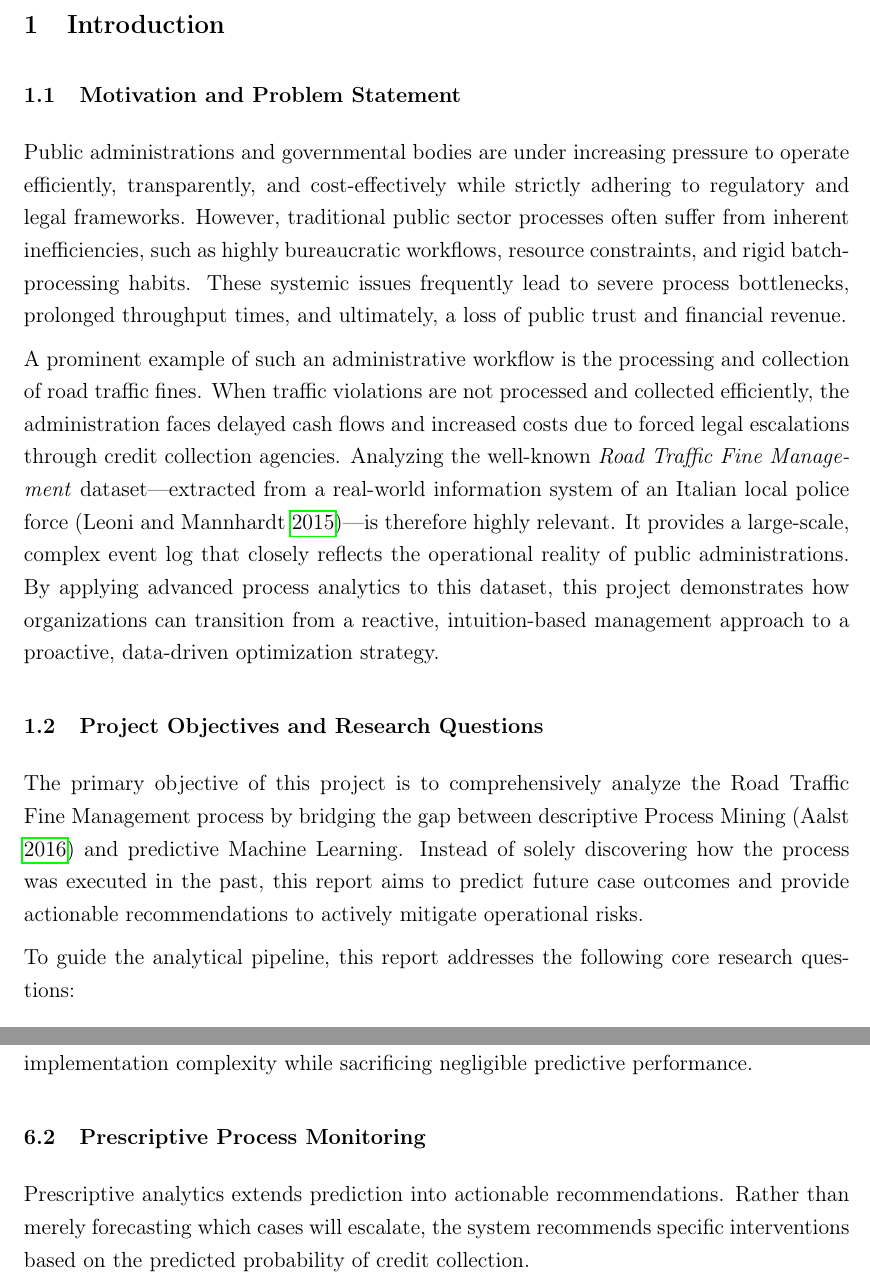
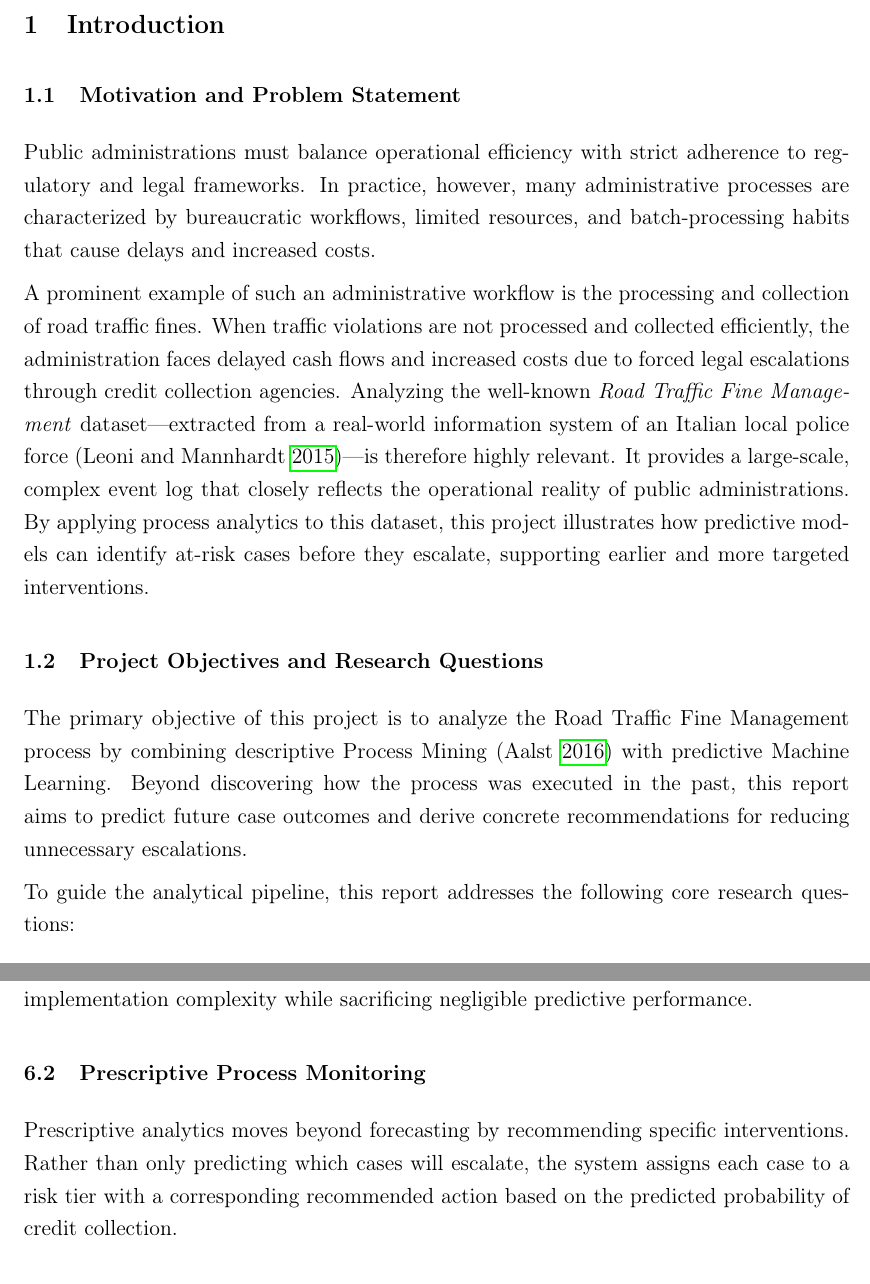
Before and after one commit to lndrf-ops/traffic-fine-prediction, a LaTeX document (uniReport/main.tex, which reads uniReport/sections/01_introduction.tex, uniReport/sections/06_interpretability.tex): two parts of pages 5 and 23 of 31, joined at a grey line, cut so that both start at the same text. Compiled offline with pdfLaTeX.

Commit message:
fix: remove AI phrases and marketing speech from report
Rewrite flagged passages across 5 sections to use direct,
concrete language instead of consulting-style buzzwords like
'actionable', 'leveraged', 'bridging the gap', 'end-to-end',
and 'proactive/reactive' pairs.

```diff
--- a/uniReport/sections/01_introduction.tex
+++ b/uniReport/sections/01_introduction.tex
@@ -5,14 +5,11 @@
 \subsection{Motivation and Problem Statement}
 \label{sub:motivation}
 
-Public administrations and governmental bodies are under increasing
-pressure to operate efficiently, transparently, and cost-effectively
-while strictly adhering to regulatory and legal frameworks. However,
-traditional public sector processes often suffer from inherent
-inefficiencies, such as highly bureaucratic workflows, resource
-constraints, and rigid batch-processing habits. These systemic issues
-frequently lead to severe process bottlenecks, prolonged throughput
-times, and ultimately, a loss of public trust and financial revenue.
+Public administrations must balance operational efficiency with
+strict adherence to regulatory and legal frameworks. In practice,
+however, many administrative processes are characterized by
+bureaucratic workflows, limited resources, and batch-processing
+habits that cause delays and increased costs.
 
 A prominent example of such an administrative workflow is the
 processing and collection of road traffic fines. When traffic
@@ -23,22 +20,20 @@ Analyzing the well-known \textit{Road Traffic Fine Management}
 dataset---extracted from a real-world information system of an Italian
 local police force \parencite{deleoni2015}---is therefore highly
 relevant. It provides a large-scale, complex event log that closely
-reflects the operational reality of public administrations. By
-applying advanced process analytics to this dataset, this project
-demonstrates how organizations can transition from a reactive,
-intuition-based management approach to a proactive, data-driven
-optimization strategy.
+reflects the operational reality of public administrations. By applying process analytics to this dataset, this project
+illustrates how predictive models can identify at-risk cases
+before they escalate, supporting earlier and more targeted
+interventions.
 
 \subsection{Project Objectives and Research Questions}
 \label{sub:objectives}
 
-The primary objective of this project is to comprehensively analyze
-the Road Traffic Fine Management process by bridging the gap between
-descriptive Process Mining \parencite{vanderaalst2016} and predictive
-Machine Learning. Instead of solely discovering how the process was
-executed in the past, this report aims to predict future case outcomes
-and provide actionable recommendations to actively mitigate
-operational risks.
+The primary objective of this project is to analyze the Road
+Traffic Fine Management process by combining descriptive Process
+Mining \parencite{vanderaalst2016} with predictive Machine Learning.
+Beyond discovering how the process was executed in the past, this
+report aims to predict future case outcomes and derive concrete
+recommendations for reducing unnecessary escalations.
 
 To guide the analytical pipeline, this report addresses the following
 core research questions:
@@ -53,4 +48,3 @@ core research questions:
         predict the escalation of a fine to credit collection early in
         the process lifecycle by utilizing Machine Learning algorithms
         such as Random Forest and Long Short-Term Memory networks?
-    \item \textbf{RQ4 (Prescriptive Analytics):} How can predictive
--- a/uniReport/sections/06_interpretability.tex
+++ b/uniReport/sections/06_interpretability.tex
@@ -42,7 +42,7 @@ This finding has a practical implication: for outcome prediction, a deployment c
 \subsection{Prescriptive Process Monitoring}
 \label{sub:prescriptive}
 
-Prescriptive analytics extends prediction into actionable recommendations. Rather than merely forecasting which cases will escalate, the system recommends specific interventions based on the predicted probability of credit collection.
+Prescriptive analytics moves beyond forecasting by recommending specific interventions. Rather than only predicting which cases will escalate, the system assigns each case to a risk tier with a corresponding recommended action based on the predicted probability of credit collection.
 
 \subsubsection{Policy Design}
 
```
Also changed, not shown: uniReport/sections/04_discovery.tex (+1 -1 lines), uniReport/sections/07_generative.tex (+1 -1 lines), uniReport/sections/09_conclusion.tex (+2 -2 lines), uniReport/main.pdf, uniReport/sections/01_introduction.tex (9 more changed lines), uniReport/sections/06_interpretability.tex (2 more changed lines).
